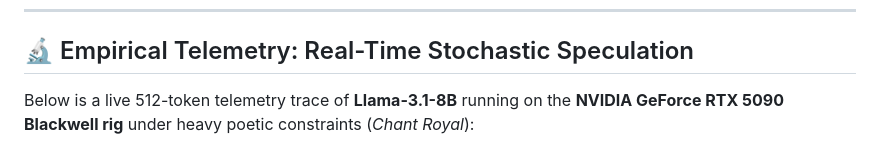
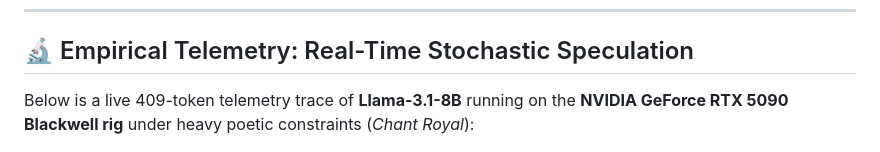
Before and after one commit to Creepybits/software-defined-stochastic-inference-engine, a Markdown page: README.md, the part around the change. GitHub-like rendering.

Commit message:
Fix telemetry trace token count in README
Updated telemetry trace token count from 512 to 409.

```diff
--- a/README.md
+++ b/README.md
@@ -91,7 +91,7 @@ vllm_sdsie.patch_vllm()
 
 ## 🔬 Empirical Telemetry: Real-Time Stochastic Speculation
 
-Below is a live 512-token telemetry trace of **Llama-3.1-8B** running on the **NVIDIA GeForce RTX 5090 Blackwell rig** under heavy poetic constraints (*Chant Royal*):
+Below is a live 409-token telemetry trace of **Llama-3.1-8B** running on the **NVIDIA GeForce RTX 5090 Blackwell rig** under heavy poetic constraints (*Chant Royal*):
 
 <p align="center">
   <img src="./assets/sdsie_chant_royal_trace.png" alt="SDSIE Stochastic Telemetry Trace" width="100%">
```
